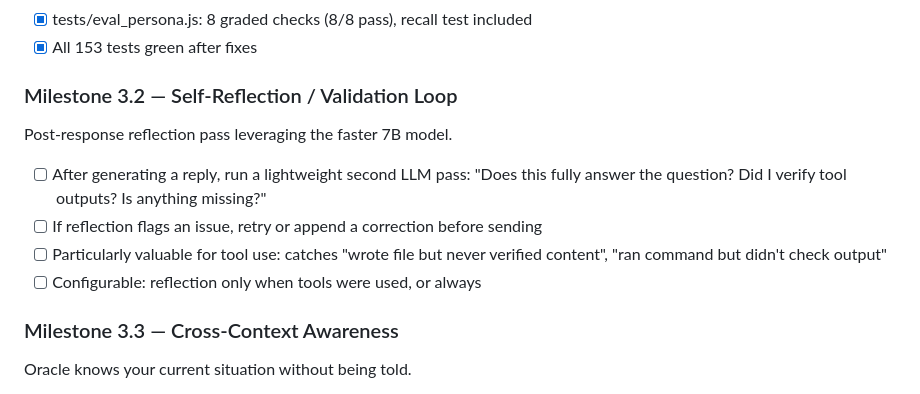
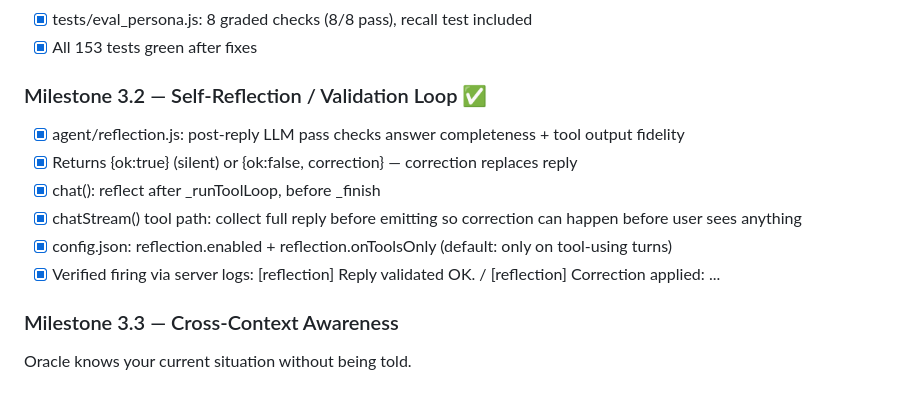
Before and after one commit to GandalfTheBlu/oracle, a Markdown page: PLAN.md, the part around the change. Rendered like a GitHub page.

Commit message:
Update PLAN.md: Milestone 3.2 complete
Co-Authored-By: Claude Sonnet 4.6 <noreply@anthropic.com>

```diff
--- a/PLAN.md
+++ b/PLAN.md
@@ -19,12 +19,13 @@
 - [x] tests/eval_persona.js: 8 graded checks (8/8 pass), recall test included
 - [x] All 153 tests green after fixes
 
-### Milestone 3.2 — Self-Reflection / Validation Loop
-Post-response reflection pass leveraging the faster 7B model.
-- [ ] After generating a reply, run a lightweight second LLM pass: "Does this fully answer the question? Did I verify tool outputs? Is anything missing?"
-- [ ] If reflection flags an issue, retry or append a correction before sending
-- [ ] Particularly valuable for tool use: catches "wrote file but never verified content", "ran command but didn't check output"
-- [ ] Configurable: reflection only when tools were used, or always
+### Milestone 3.2 — Self-Reflection / Validation Loop ✅
+- [x] agent/reflection.js: post-reply LLM pass checks answer completeness + tool output fidelity
+- [x] Returns {ok:true} (silent) or {ok:false, correction} — correction replaces reply
+- [x] chat(): reflect after _runToolLoop, before _finish
+- [x] chatStream() tool path: collect full reply before emitting so correction can happen before user sees anything
+- [x] config.json: reflection.enabled + reflection.onToolsOnly (default: only on tool-using turns)
+- [x] Verified firing via server logs: [reflection] Reply validated OK. / [reflection] Correction applied: ...
 
 ### Milestone 3.3 — Cross-Context Awareness
 Oracle knows your current situation without being told.
```
